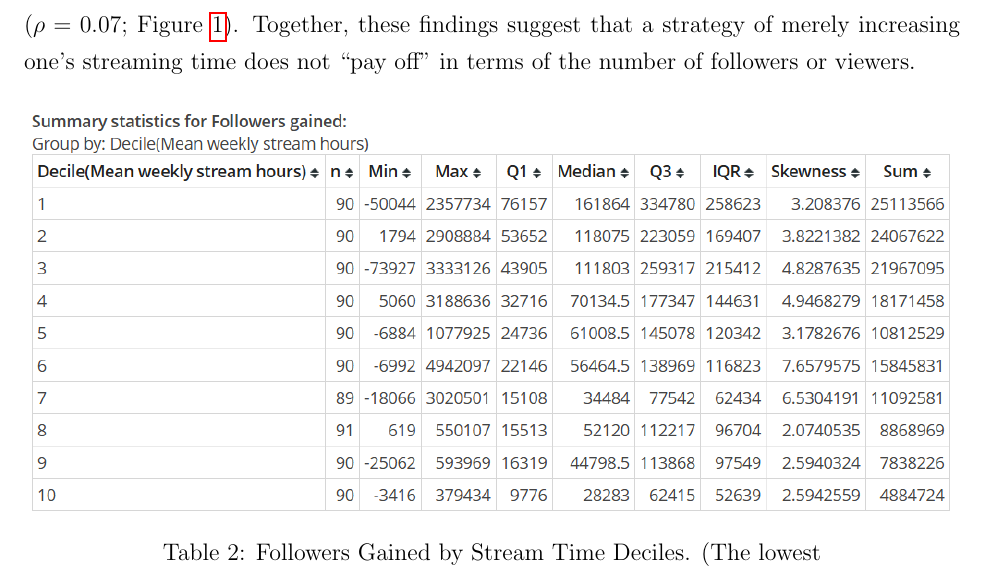
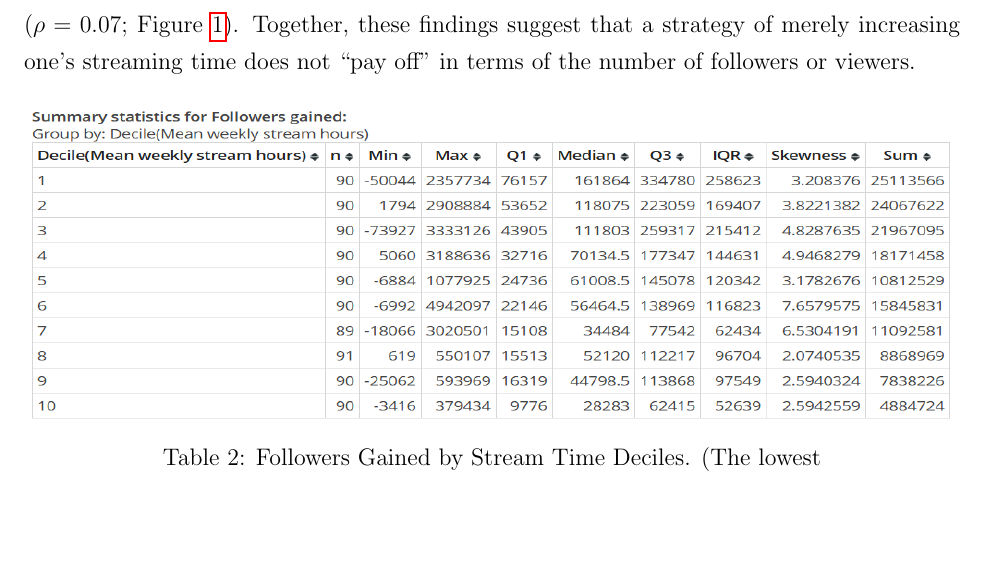
Before and after one commit to matthewacarson/Stat_Crunch_Competition, a LaTeX document (LaTeX_report/final_report.tex): part of page 5 of 10 before the commit and part of page 5 of 9 after it, cut so that both start at the same text, the shorter picture padded with empty space. Compiled offline with pdfLaTeX.

Commit message:
Auto commit

```diff
--- a/LaTeX_report/final_report.tex
+++ b/LaTeX_report/final_report.tex
@@ -107,9 +107,9 @@ The relationships between numeric variables are surprising, especially the absen
 %%%%%%%%%%%%%%%%%%%%%%%%%%%%%
 % Table: followers_gained_stream_decile_table
 %%%%%%%%%%%%%%%%%%%%%%%%%%%%%
-\begin{table}[ht]
+\begin{table}[!h]
   \centering
-  \includegraphics[width=\linewidth]{../StatCrunch_Results/followers_gained_stream_deciles/table}
+  \includegraphics[width=\linewidth, height=0.25\textheight]{../StatCrunch_Results/followers_gained_stream_deciles/table}
   \captionsetup{justification=centering, singlelinecheck=false, margin=2cm}
   \caption[Followers Gained by Stream Time Deciles]{Followers Gained by Stream Time Deciles. (The lowest decile streamed the least.)}
   \label{table:followers_gained_stream_decile_table}
```
Also changed, not shown: LaTeX_report/final_report.tex (8 more changed lines).
